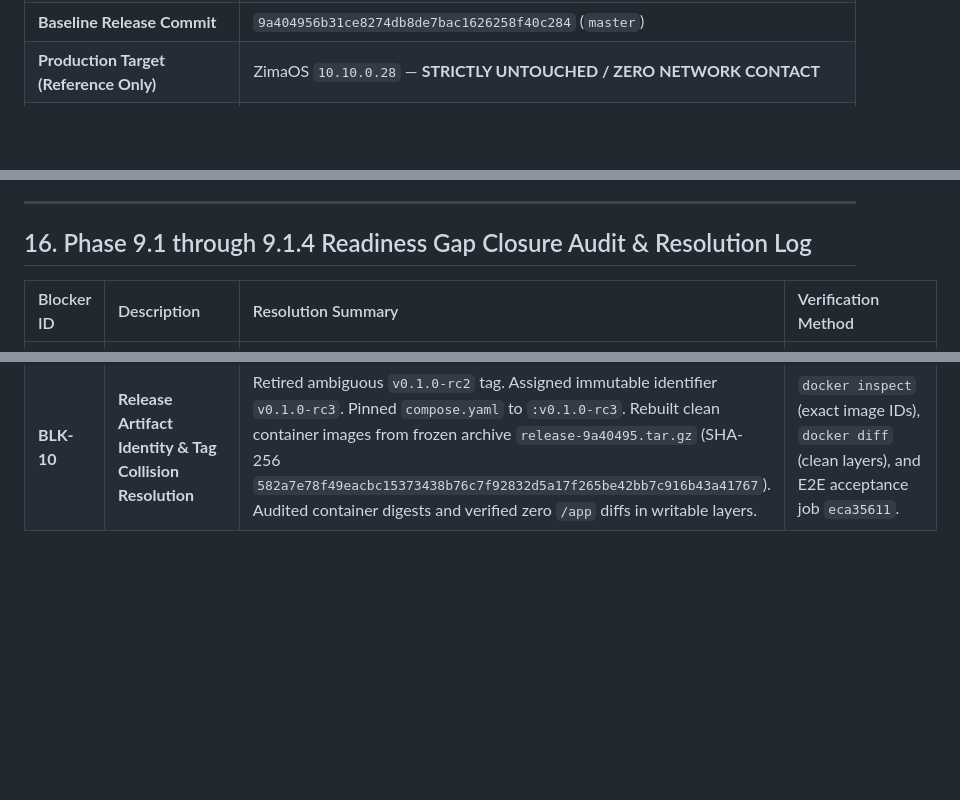
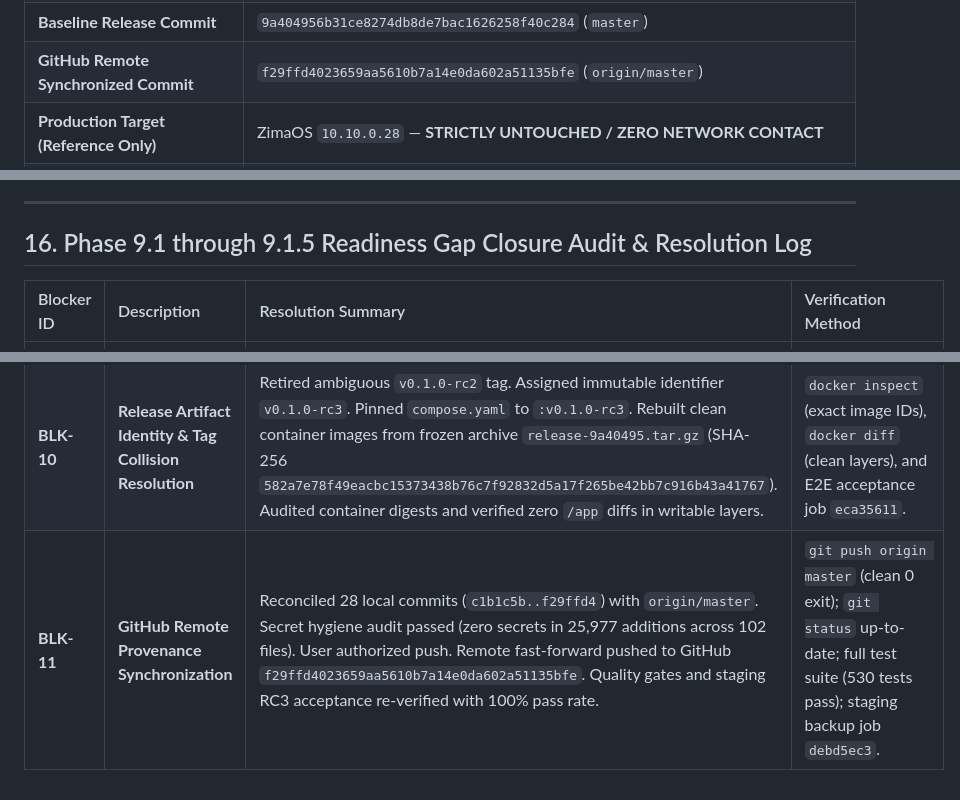
Before and after one commit to afirmansyah26-code/zima-control, a Markdown page: docs/ZCC-PRODUCTION-READINESS-AUDIT.md, 3 parts joined by grey strips. Rendered like a GitHub page; blank space fills up the shorter version.

```diff
--- a/docs/ZCC-PRODUCTION-READINESS-AUDIT.md
+++ b/docs/ZCC-PRODUCTION-READINESS-AUDIT.md
@@ -9,4 +9,5 @@
 | **Baseline Release Commit** | `9a404956b31ce8274db8de7bac1626258f40c284` (`master`) |
+| **GitHub Remote Synchronized Commit** | `f29ffd4023659aa5610b7a14e0da602a51135bfe` (`origin/master`) |
 | **Production Target (Reference Only)** | ZimaOS `10.10.0.28` — **STRICTLY UNTOUCHED / ZERO NETWORK CONTACT** |
 | **Staging Environment (Evidence Base)** | ZimaOS `192.168.56.101` (ZimaCube, Kernel `6.18.9 x86_64`) |
 | **Authoritative Technical PRD** | `docs/ZCC-BACKUP-FOUNDATION-PRD.md` |
@@ -442,7 +460,7 @@ All code, security, container topology, reproducible build, and quality blockers
 
 ---
 
-## 16. Phase 9.1 through 9.1.4 Readiness Gap Closure Audit & Resolution Log
+## 16. Phase 9.1 through 9.1.5 Readiness Gap Closure Audit & Resolution Log
 
 | Blocker ID | Description | Resolution Summary | Verification Method |
 | :--- | :--- | :--- | :--- |
@@ -456,3 +474,4 @@ All code, security, container topology, reproducible build, and quality blockers
 | **BLK-08** | **Malformed JSON & Internal Error Sanitization** | Worker internal server intercepts JSON parse syntax errors and invalid body schemas, returning HTTP 400 Bad Request with generic error message. Sanitizes all responses to prevent leaking stack traces, parser exception details, tokens, or paths. | 7 unit regression tests in worker test suite (`npm --workspace=@zima-control-center/worker test`); empirical security test on staging. |
 | **BLK-09** | **Secret Hygiene & Fail-Safe Configuration** | Audited `WORKER_INTERNAL_SECRET` across all code, compose files, and scripts. Enforced fail-closed behavior if required secret is missing. Rotated staging secret with 256-bit random token without printing/logging values in output or reports. | Code audit; runtime validation; empirical staging test suite. |
 | **BLK-10** | **Release Artifact Identity & Tag Collision Resolution** | Retired ambiguous `v0.1.0-rc2` tag. Assigned immutable identifier `v0.1.0-rc3`. Pinned `compose.yaml` to `:v0.1.0-rc3`. Rebuilt clean container images from frozen archive `release-9a40495.tar.gz` (SHA-256 `582a7e78f49eacbc15373438b76c7f92832d5a17f265be42bb7c916b43a41767`). Audited container digests and verified zero `/app` diffs in writable layers. | `docker inspect` (exact image IDs), `docker diff` (clean layers), and E2E acceptance job `eca35611`. |
+| **BLK-11** | **GitHub Remote Provenance Synchronization** | Reconciled 28 local commits (`c1b1c5b..f29ffd4`) with `origin/master`. Secret hygiene audit passed (zero secrets in 25,977 additions across 102 files). User authorized push. Remote fast-forward pushed to GitHub `f29ffd4023659aa5610b7a14e0da602a51135bfe`. Quality gates and staging RC3 acceptance re-verified with 100% pass rate. | `git push origin master` (clean 0 exit); `git status` up-to-date; full test suite (530 tests pass); staging backup job `debd5ec3`. |
```
Also changed, not shown: other parts of docs/ZCC-PRODUCTION-READINESS-AUDIT.md (+25 -8 lines), docs/ZCC-PRODUCTION-ROLLOUT-RUNBOOK.md (+6 -4 lines).
